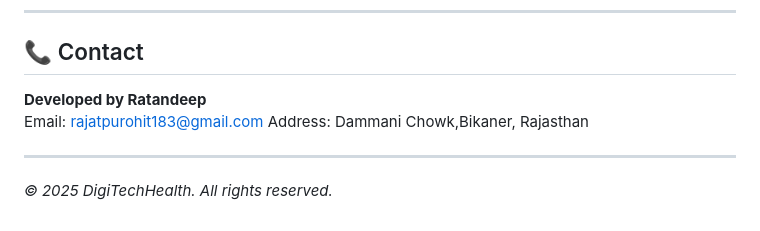
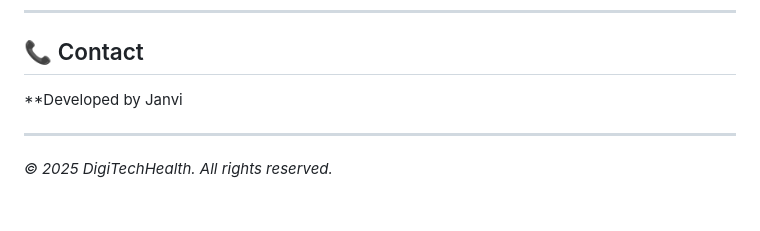
Before and after one commit to janvikuchhadiya4211-svg/DigitechHealth, a Markdown page: README.md, the part around the change. GitHub-like rendering.

```diff
--- a/README.md
+++ b/README.md
@@ -117,9 +117,7 @@ Open your web browser and go to:
 ---
 
 ## 📞 Contact
-**Developed by Ratandeep**
-Email: rajatpurohit183@gmail.com
-Address: Dammani Chowk,Bikaner, Rajasthan
+**Developed by Janvi
 
 ---
 *© 2025 DigiTechHealth. All rights reserved.*
```
